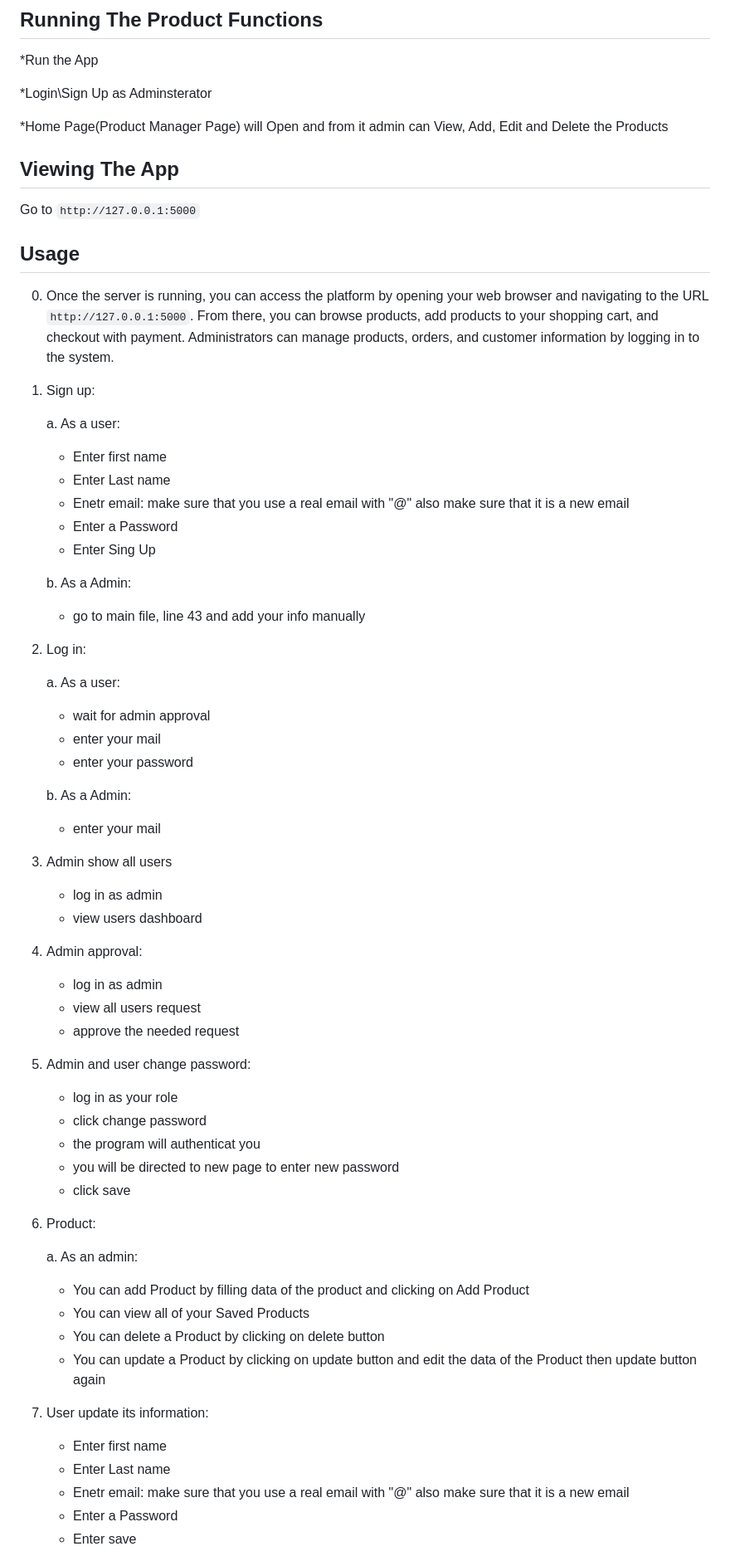
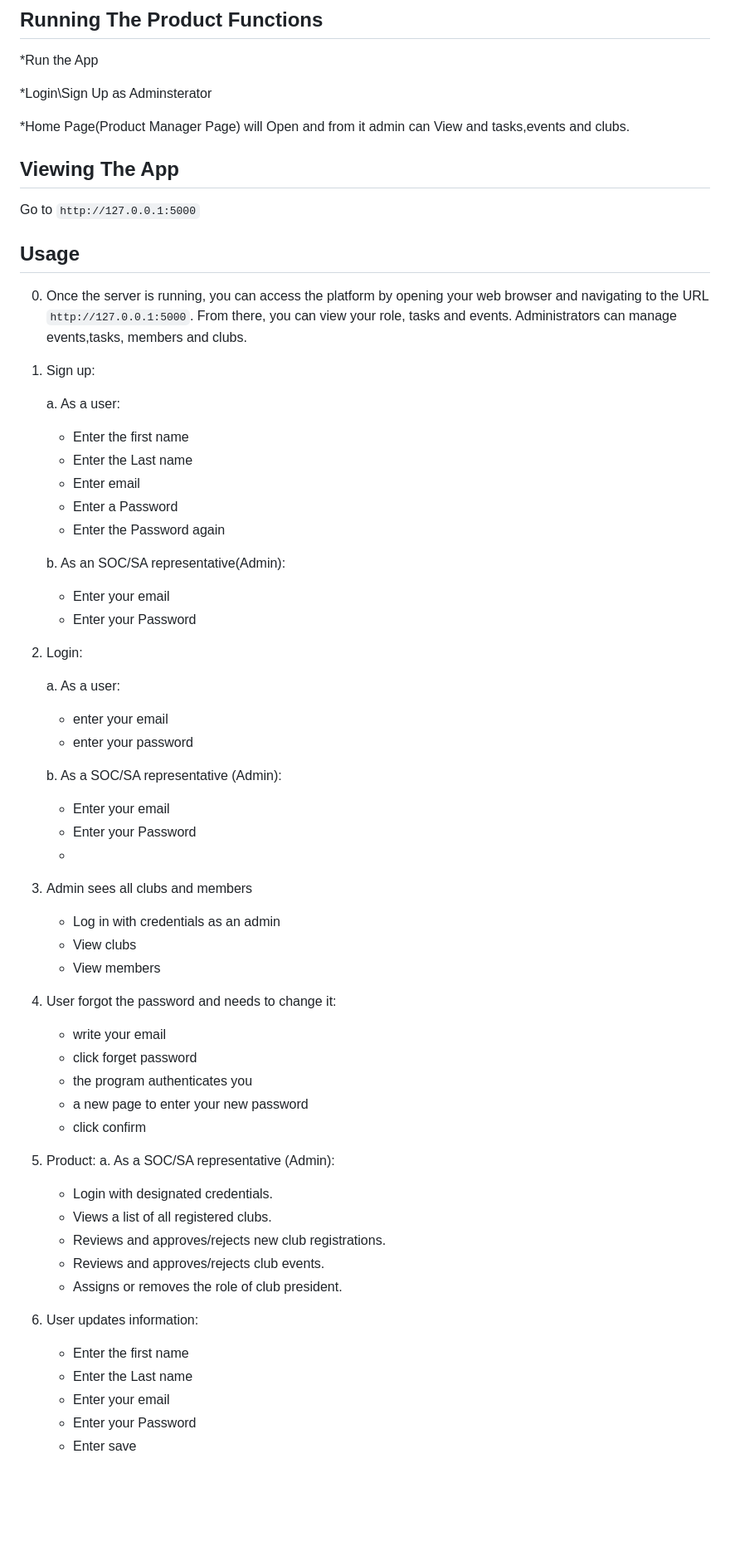
Before and after one commit to hajarfawzi88/ClubHub, a Markdown page: README.md, the part around one of its changes. Shown at 83% size. Rendered like a GitHub page; blank space fills up the shorter version.

```diff
--- a/README.md
+++ b/README.md
@@ -58,63 +56,60 @@ python main.py
 *Login\Sign Up as Adminsterator
 
 *Home Page(Product Manager Page) will Open
-and from it admin can View, Add, Edit and Delete the Products
+and from it admin can View and tasks,events and clubs.
 
 ## Viewing The App
 Go to `http://127.0.0.1:5000`
 
 ## Usage
-0. Once the server is running, you can access the platform by opening your web browser and navigating to the URL `http://127.0.0.1:5000`. From there, you can browse products, add products to your shopping cart, and checkout with payment. Administrators can manage products, orders, and customer information by logging in to the system.
+0. Once the server is running, you can access the platform by opening your web browser and navigating to the URL `http://127.0.0.1:5000`. From there, you can view your role, tasks and events. Administrators can manage events,tasks, members and clubs.
 1. Sign up:
 
    a. As a user:
-      - Enter first name
-      - Enter Last name
-      - Enetr email: make sure that you use a real email with "@" also make sure that it is a new email
+      - Enter the first name
+      - Enter the Last name
+      - Enter email
       - Enter a Password
-      - Enter Sing Up
+      - Enter the Password again
 
-   b. As a Admin:
-      - go to main file, line 43 and add your info manually
+   b. As an  SOC/SA representative(Admin):
+      - Enter your email
+      - Enter your Password
 
-2. Log in:
+2. Login:
 
    a. As a user:
-      - wait for admin approval
-      - enter your mail
+      - enter your email
       - enter your password
 
-   b. As a Admin:
-      - enter your mail
+   b. As a SOC/SA representative (Admin):
+      - Enter your email
+      - Enter your Password
+      -
+3. Admin sees all clubs and members
+   - Log in with credentials as an admin
+   - View clubs
+   - View members
 
-3. Admin show all users
-   - log in as admin
-   - view users dashboard
+4. User forgot the password and needs to change it:
+   - write your email
+   - click forget password
+   - the program authenticates you
+   - a new page to enter your new password
+   - click confirm
 
-4. Admin approval:
-   - log in as admin
-   - view all users request
-   - approve the needed request
+5. Product:
+   a. As a SOC/SA representative (Admin):
+      - Login with designated credentials.
+      - Views a list of all registered clubs.
+      - Reviews and approves/rejects new club registrations.
+      - Reviews and approves/rejects club events.
+      - Assigns or removes the role of club president.
 
-5. Admin and user change password:
-   - log in as your role
-   - click change password
-   - the program will authenticat you
-   - you will be directed to new page to enter new password
-   - click save
 
-6. Product:
-
-   a. As an admin:
-      - You can add Product by filling data of the product and clicking on Add Product
-      - You can view all of your Saved Products
-      - You can delete a Product by clicking on delete button
-      - You can update a Product by clicking on update button and edit the data of the Product then update button again
-
-7. User update its information:
-
-    - Enter first name
-    - Enter Last name
-    - Enetr email: make sure that you use a real email with "@" also make sure that it is a new email
-    - Enter a Password
+6. User updates information:
+    - Enter the first name
+    - Enter the Last name
+    - Enter your email
+    - Enter your Password
     - Enter save
```
Also changed, not shown: other parts of README.md (+27 -50 lines).
